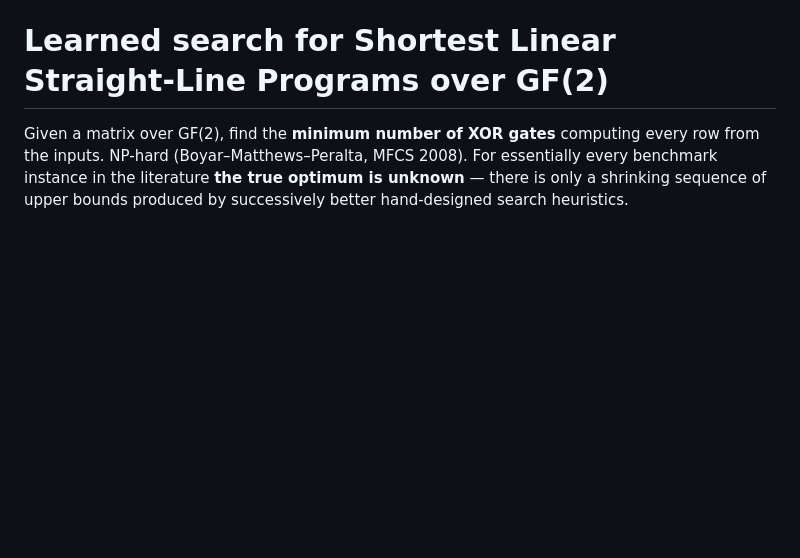
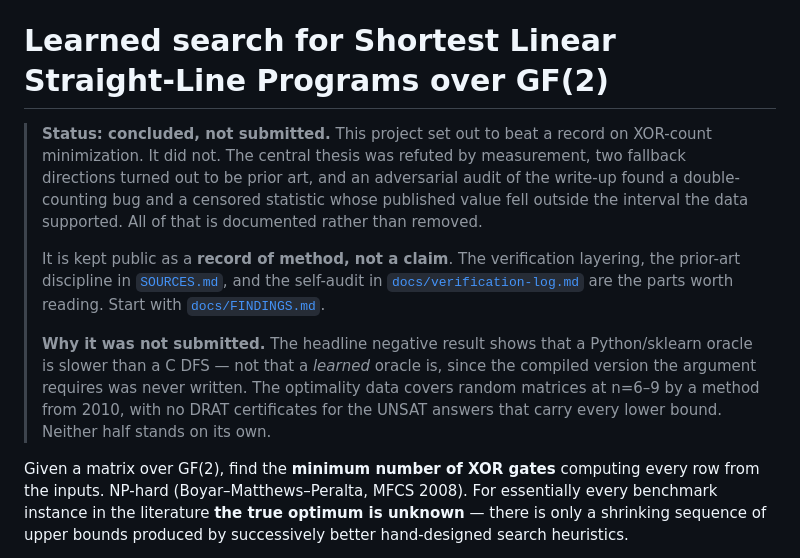
Before and after one commit to Rohan-Pandey1729/refutation-gap, a Markdown page: README.md, the part around the change. Drawn GitHub-style; blank space fills up the shorter version.

Commit message:
Mark project concluded: record of method, not a claim

```diff
--- a/README.md
+++ b/README.md
@@ -1,4 +1,23 @@
 # Learned search for Shortest Linear Straight-Line Programs over GF(2)
+
+> **Status: concluded, not submitted.** This project set out to beat a record on
+> XOR-count minimization. It did not. The central thesis was refuted by
+> measurement, two fallback directions turned out to be prior art, and an
+> adversarial audit of the write-up found a double-counting bug and a censored
+> statistic whose published value fell outside the interval the data supported.
+> All of that is documented rather than removed.
+>
+> It is kept public as a **record of method, not a claim**. The verification
+> layering, the prior-art discipline in [`SOURCES.md`](SOURCES.md), and the
+> self-audit in [`docs/verification-log.md`](docs/verification-log.md) are the
+> parts worth reading. Start with [`docs/FINDINGS.md`](docs/FINDINGS.md).
+>
+> **Why it was not submitted.** The headline negative result shows that a
+> Python/sklearn oracle is slower than a C DFS — not that a *learned* oracle is,
+> since the compiled version the argument requires was never written. The
+> optimality data covers random matrices at n=6–9 by a method from 2010, with no
+> DRAT certificates for the UNSAT answers that carry every lower bound. Neither
+> half stands on its own.
 
 Given a matrix over GF(2), find the **minimum number of XOR gates** computing
 every row from the inputs. NP-hard (Boyar–Matthews–Peralta, MFCS 2008). For
```
